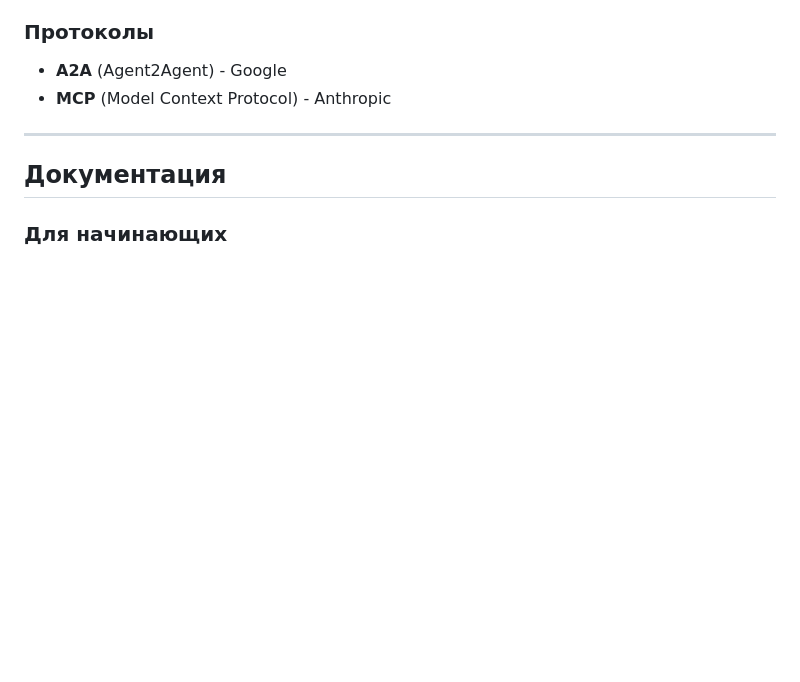
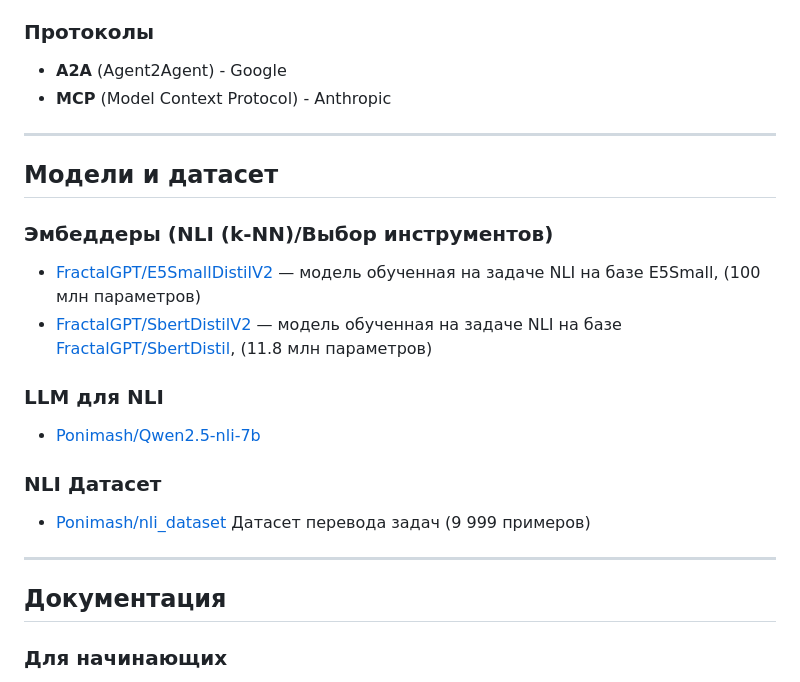
Before and after one commit to GraphArchitector/GraphArchitect, a Markdown page: README.md, the part around the change. GitHub-like rendering; blank space fills up the shorter version.

```diff
--- a/README.md
+++ b/README.md
@@ -126,6 +126,20 @@ GraphArchitect/
 - **A2A** (Agent2Agent) - Google
 - **MCP** (Model Context Protocol) - Anthropic
 
+---
+
+## Модели и датасет
+
+### Эмбеддеры (NLI (k-NN)/Выбор инструментов)
+
+- [FractalGPT/E5SmallDistilV2](https://huggingface.co/FractalGPT/E5SmallDistilV2) — модель обученная на задаче NLI на базе E5Small, (100 млн параметров)
+- [FractalGPT/SbertDistilV2](https://huggingface.co/FractalGPT/SbertDistilV2) — модель обученная на задаче NLI на базе [FractalGPT/SbertDistil](https://huggingface.co/FractalGPT/SbertDistil), (11.8 млн параметров)
+
+### LLM для NLI
+- [Ponimash/Qwen2.5-nli-7b](https://huggingface.co/Ponimash/Qwen2.5-nli-7b)
+
+### NLI Датасет
+- [Ponimash/nli_dataset](https://huggingface.co/datasets/Ponimash/nli_dataset) Датасет перевода задач (9 999 примеров)
 ---
 
 ## Документация
```
